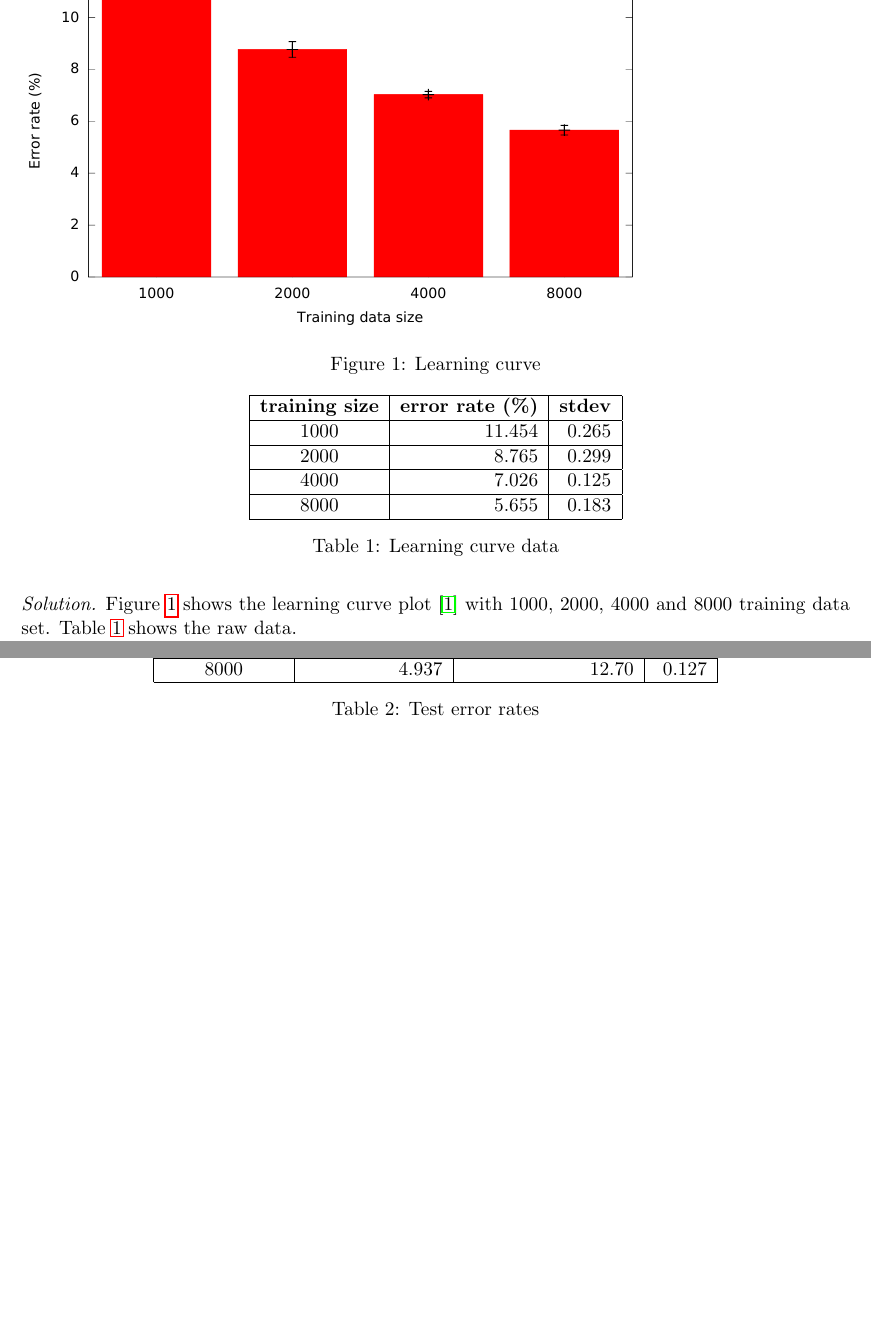
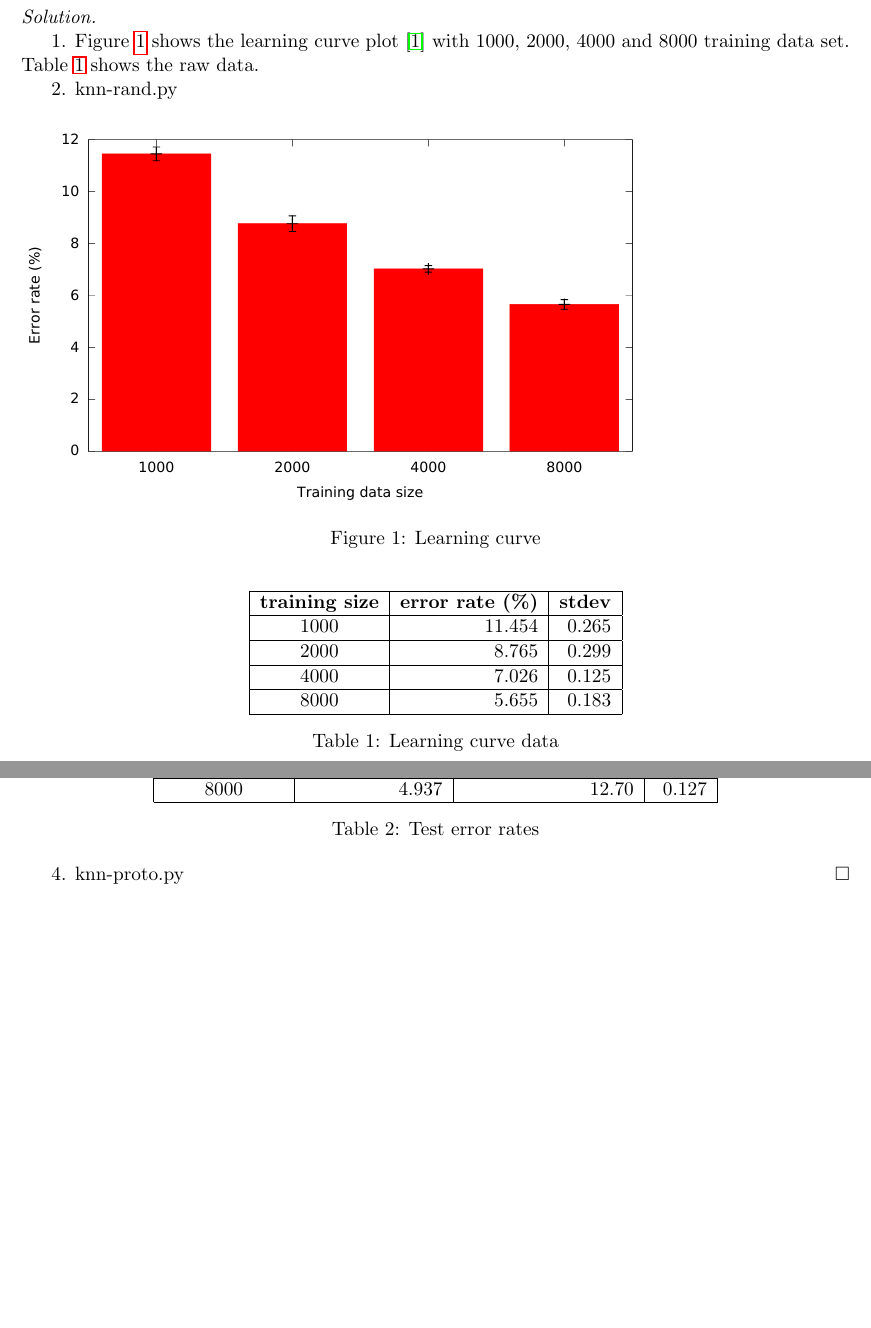
Before and after one commit to soccertack/ml, a LaTeX problem sheet (hw1-sol.tex): two parts of pages 3 and 5 of 6, joined at a grey line, cut so that both start at the same text, the shorter picture padded with empty space. Compiled offline with pdfLaTeX.

Commit message:
Add python file name

```diff
--- a/hw1-sol.tex
+++ b/hw1-sol.tex
@@ -148,7 +148,10 @@
 \end{problem}
 
 \begin{solution}
-Figure~\ref{fig:lc} shows the learning curve plot~\cite{gnuplot-so} with 1000, 2000, 4000 and 8000 training data set. Table~\ref{tbl:lc} shows the raw data.
+
+1. Figure~\ref{fig:lc} shows the learning curve plot~\cite{gnuplot-so} with 1000, 2000, 4000 and 8000 training data set. Table~\ref{tbl:lc} shows the raw data.
+
+2. knn-rand.py
 
 \begin {figure}[h]
     \includegraphics{figures/fig1}
@@ -268,6 +271,8 @@ prototype_data prototype_select(training_data, training_label, prototype_size)
 \end{tabular}
 \caption{Test error rates}
 \end{table}
+
+4. knn-proto.py
 \end{solution}
 
 \newpage
```
